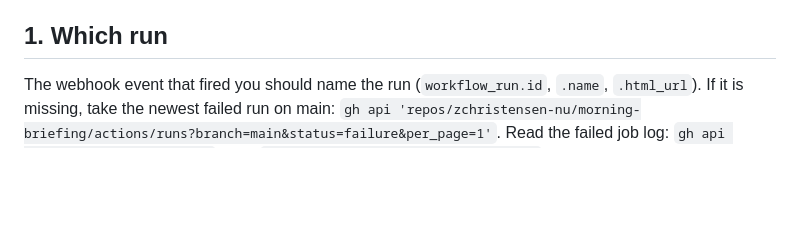
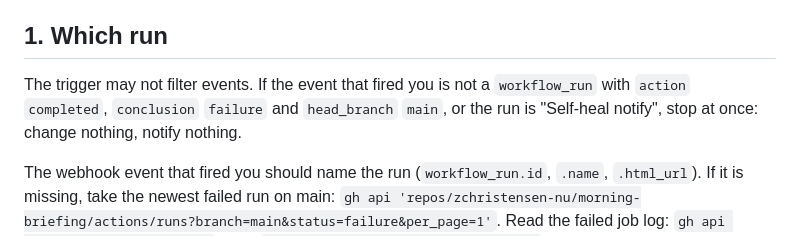
Before and after one commit to zchristensen-nu/morning-briefing, a Markdown page: SELF_HEAL.md, the part around the change. Drawn GitHub-style; blank space fills up the shorter version.

Commit message:
Self-heal: ignore events that are not a failed run on main
Co-Authored-By: Claude Opus 5.5 <noreply@anthropic.com>

```diff
--- a/SELF_HEAL.md
+++ b/SELF_HEAL.md
@@ -11,6 +11,10 @@ throughout. Never wait in the background or end your turn to wait; poll in a for
 `until … ; do sleep 20; done` loop (see BRIEFING_INSTRUCTIONS.md §1 for why).
 
 ## 1. Which run
+
+The trigger may not filter events. If the event that fired you is not a `workflow_run`
+with `action` `completed`, `conclusion` `failure` and `head_branch` `main`, or the run
+is "Self-heal notify", stop at once: change nothing, notify nothing.
 
 The webhook event that fired you should name the run (`workflow_run.id`, `.name`,
 `.html_url`). If it is missing, take the newest failed run on main:
```
